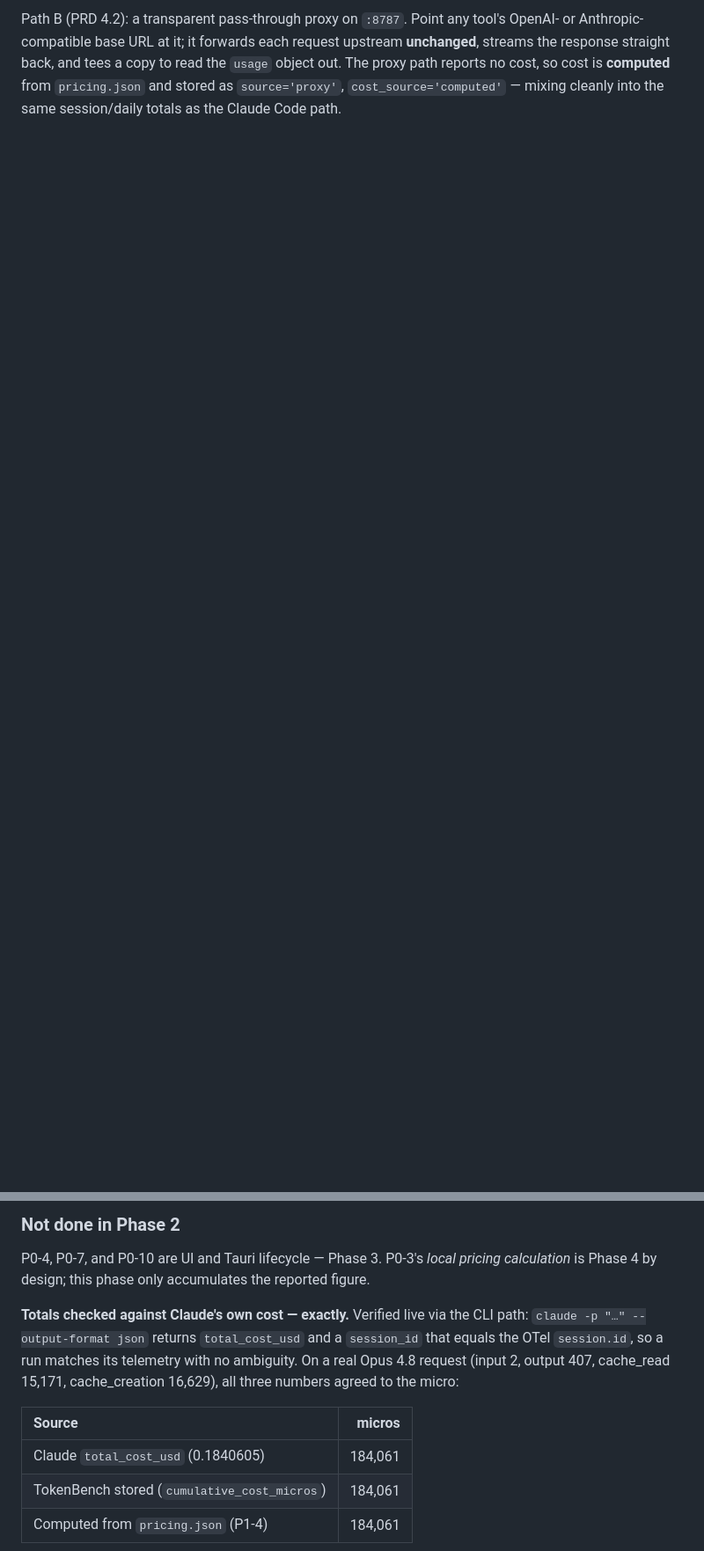
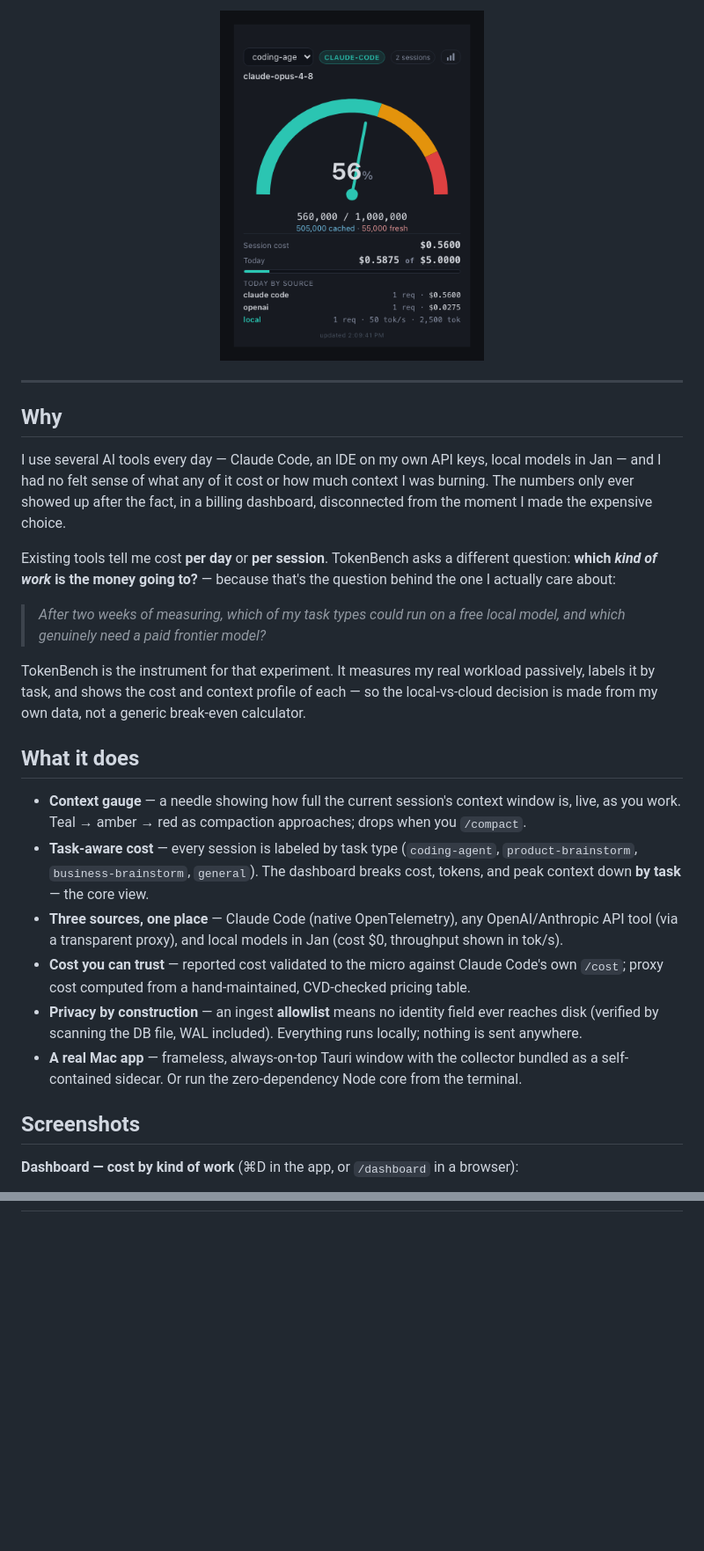
Before and after one commit to sumin6475/token-bench, a Markdown page: README.md, 2 parts joined by grey strips. Shown at 88% size. GitHub-like rendering; pictures changed too: docs/images/widget.png (added); blank space fills up the shorter version.

```diff
--- a/README.md
+++ b/README.md
@@ -11,8 +10,30 @@ A local view of what Claude Code is actually costing and how full its context wi
 
-Path B (PRD 4.2): a transparent pass-through proxy on `:8787`. Point any tool's
-OpenAI- or Anthropic-compatible base URL at it; it forwards each request
-upstream **unchanged**, streams the response straight back, and tees a copy to
-read the `usage` object out. The proxy path reports no cost, so cost is
-**computed** from `pricing.json` and stored as `source='proxy'`,
-`cost_source='computed'` — mixing cleanly into the same session/daily totals as
-the Claude Code path.
+<img src="docs/images/widget.png" width="300" alt="TokenBench widget — a context gauge at 56%, cache split, and today's cost by source"/>
+
+</div>
+
+---
+
+## Why
+
+I use several AI tools every day — Claude Code, an IDE on my own API keys, local models in Jan — and I had no felt sense of what any of it cost or how much context I was burning. The numbers only ever showed up after the fact, in a billing dashboard, disconnected from the moment I made the expensive choice.
+
+Existing tools tell me cost **per day** or **per session**. TokenBench asks a different question: **which _kind of work_ is the money going to?** — because that's the question behind the one I actually care about:
+
+> *After two weeks of measuring, which of my task types could run on a free local model, and which genuinely need a paid frontier model?*
+
+TokenBench is the instrument for that experiment. It measures my real workload passively, labels it by task, and shows the cost and context profile of each — so the local-vs-cloud decision is made from my own data, not a generic break-even calculator.
+
+## What it does
+
+- **Context gauge** — a needle showing how full the current session's context window is, live, as you work. Teal → amber → red as compaction approaches; drops when you `/compact`.
+- **Task-aware cost** — every session is labeled by task type (`coding-agent`, `product-brainstorm`, `business-brainstorm`, `general`). The dashboard breaks cost, tokens, and peak context down **by task** — the core view.
+- **Three sources, one place** — Claude Code (native OpenTelemetry), any OpenAI/Anthropic API tool (via a transparent proxy), and local models in Jan (cost $0, throughput shown in tok/s).
+- **Cost you can trust** — reported cost validated to the micro against Claude Code's own `/cost`; proxy cost computed from a hand-maintained, CVD-checked pricing table.
+- **Privacy by construction** — an ingest **allowlist** means no identity field ever reaches disk (verified by scanning the DB file, WAL included). Everything runs locally; nothing is sent anywhere.
+- **A real Mac app** — frameless, always-on-top Tauri window with the collector bundled as a self-contained sidecar. Or run the zero-dependency Node core from the terminal.
+
+## Screenshots
+
+**Dashboard — cost by kind of work** (⌘D in the app, or `/dashboard` in a browser):
+
@@ -195,16 +149,0 @@ Also found: a fifth identity field (`user.account_id`) that the PRD's list of fo
-### Not done in Phase 2
-
-P0-4, P0-7, and P0-10 are UI and Tauri lifecycle — Phase 3. P0-3's *local pricing calculation* is Phase 4 by design; this phase only accumulates the reported figure.
-
-**Totals checked against Claude's own cost — exactly.** Verified live via the CLI
-path: `claude -p "…" --output-format json` returns `total_cost_usd` and a
-`session_id` that equals the OTel `session.id`, so a run matches its telemetry
-with no ambiguity. On a real Opus 4.8 request (input 2, output 407, cache_read
-15,171, cache_creation 16,629), all three numbers agreed to the micro:
-
-| Source | micros |
-| :--- | ---: |
-| Claude `total_cost_usd` (0.1840605) | 184,061 |
-| TokenBench stored (`cumulative_cost_micros`) | 184,061 |
-| Computed from `pricing.json` (P1-4) | 184,061 |
-
```
Also changed, not shown: other parts of README.md (+96 -207 lines), docs/images/dashboard.png (added), 1 other file.
